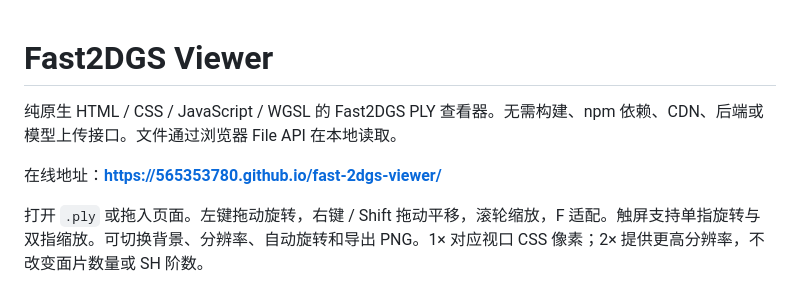
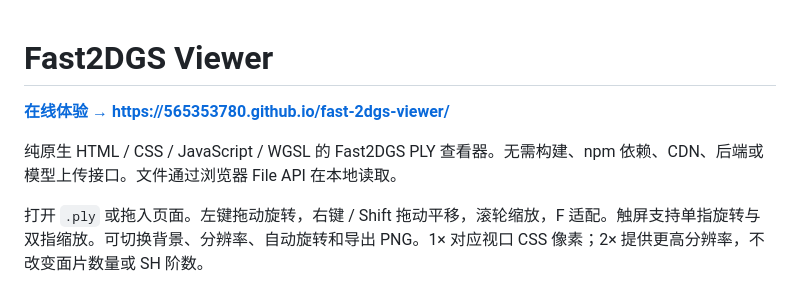
Before and after one commit to 565353780/fast-2dgs-viewer, a Markdown page: README.md, the part around the change. Rendered like a GitHub page.

Commit message:
Put online viewer link at the top of README

```diff
--- a/README.md
+++ b/README.md
@@ -1,8 +1,8 @@
 # Fast2DGS Viewer
 
+**[在线体验 → https://565353780.github.io/fast-2dgs-viewer/](https://565353780.github.io/fast-2dgs-viewer/)**
+
 纯原生 HTML / CSS / JavaScript / WGSL 的 Fast2DGS PLY 查看器。无需构建、npm 依赖、CDN、后端或模型上传接口。文件通过浏览器 File API 在本地读取。
-
-在线地址：**https://565353780.github.io/fast-2dgs-viewer/**
 
 打开 `.ply` 或拖入页面。左键拖动旋转，右键 / Shift 拖动平移，滚轮缩放，F 适配。触屏支持单指旋转与双指缩放。可切换背景、分辨率、自动旋转和导出 PNG。1× 对应视口 CSS 像素；2× 提供更高分辨率，不改变面片数量或 SH 阶数。
 
```
